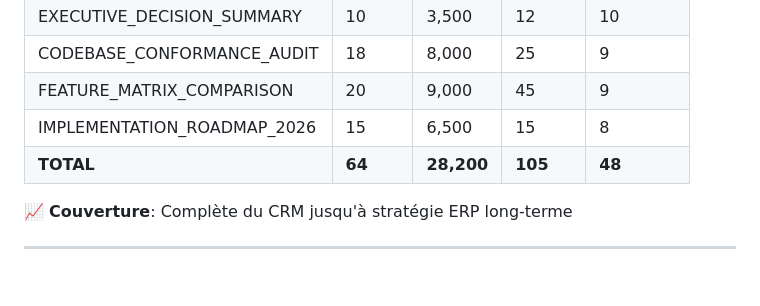
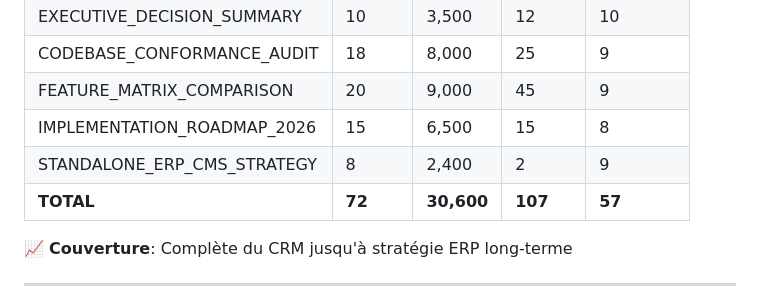
Before and after one commit to mitchlabeetch/turbo-octo-robot, a Markdown page: INDEX_ANALYSIS_DOCUMENTS.md, the part around one of its changes. Drawn GitHub-style; blank space fills up the shorter version.

```diff
--- a/INDEX_ANALYSIS_DOCUMENTS.md
+++ b/INDEX_ANALYSIS_DOCUMENTS.md
@@ -238,7 +255,8 @@ START
 | CODEBASE_CONFORMANCE_AUDIT | 18 | 8,000 | 25 | 9 |
 | FEATURE_MATRIX_COMPARISON | 20 | 9,000 | 45 | 9 |
 | IMPLEMENTATION_ROADMAP_2026 | 15 | 6,500 | 15 | 8 |
-| **TOTAL** | **64** | **28,200** | **105** | **48** |
+| STANDALONE_ERP_CMS_STRATEGY | 8 | 2,400 | 2 | 9 |
+| **TOTAL** | **72** | **30,600** | **107** | **57** |
 
 📈 **Couverture**: Complète du CRM jusqu'à stratégie ERP long-terme
 
```
Also changed, not shown: other parts of INDEX_ANALYSIS_DOCUMENTS.md (+20 -3 lines), README.md (+1 -0 lines), STANDALONE_ERP_CMS_STRATEGY.md (added, +202 -0 lines).
